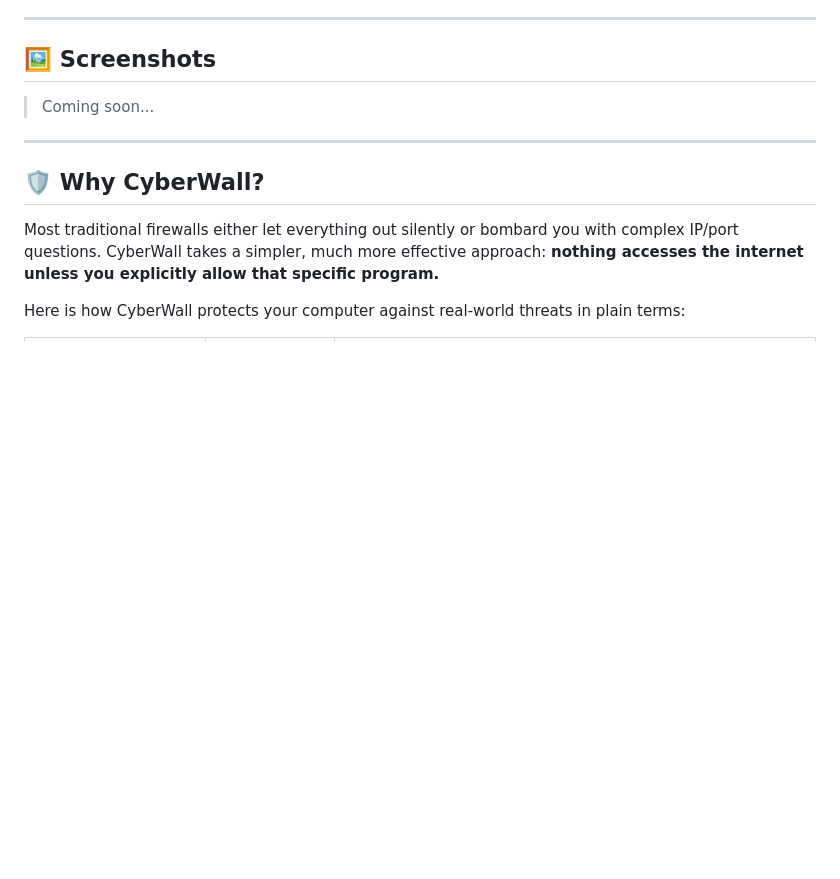
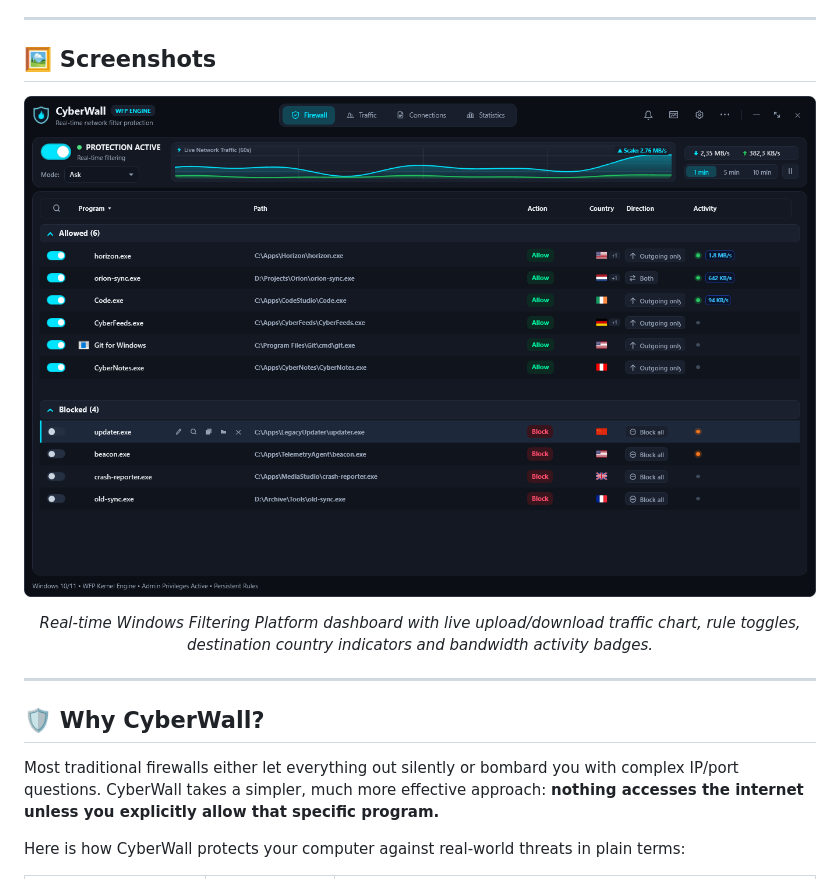
Before and after one commit to CyberGems/CyberWall, a Markdown page: README.md, the part around one of its changes. GitHub-like rendering; pictures changed too: docs/screenshots/main-en.png (added); blank space fills up the shorter version.

```diff
--- a/README.md
+++ b/README.md
@@ -73,6 +71,9 @@ Every program on your PC can reach the internet the moment it runs, and most fir
 ## 🖼️ Screenshots
 
-> Coming soon...
+<p align="center">
+  <img src="./docs/screenshots/main-en.png" alt="CyberWall main window with live 60s network traffic graph, Allowed and Blocked rule groups, country flags and active throughput pills" />
+</p>
+<p align="center"><em>Real-time Windows Filtering Platform dashboard with live upload/download traffic chart, rule toggles, destination country indicators and bandwidth activity badges.</em></p>
 
 ---
 
```
Also changed, not shown: other parts of README.md (+0 -2 lines), README.es.md (+4 -3 lines), docs/screenshots/main-es.png (added).
